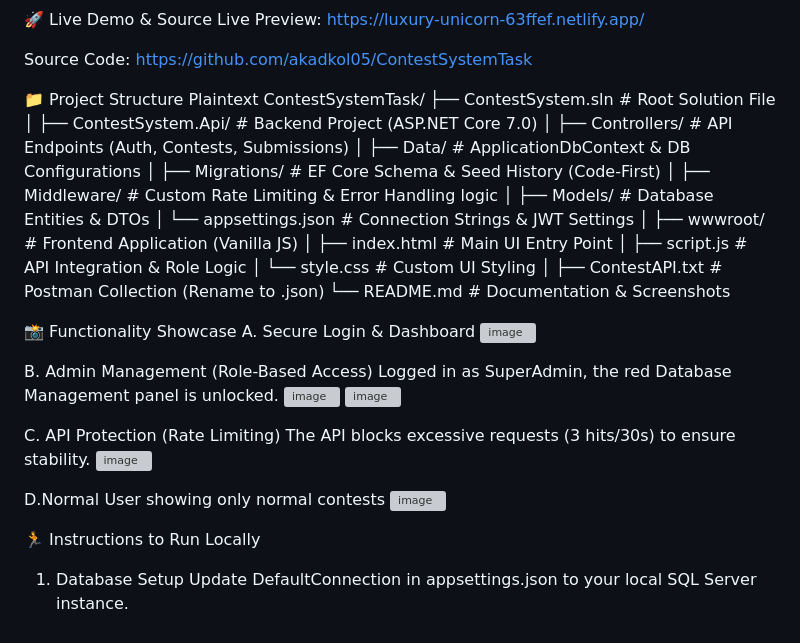
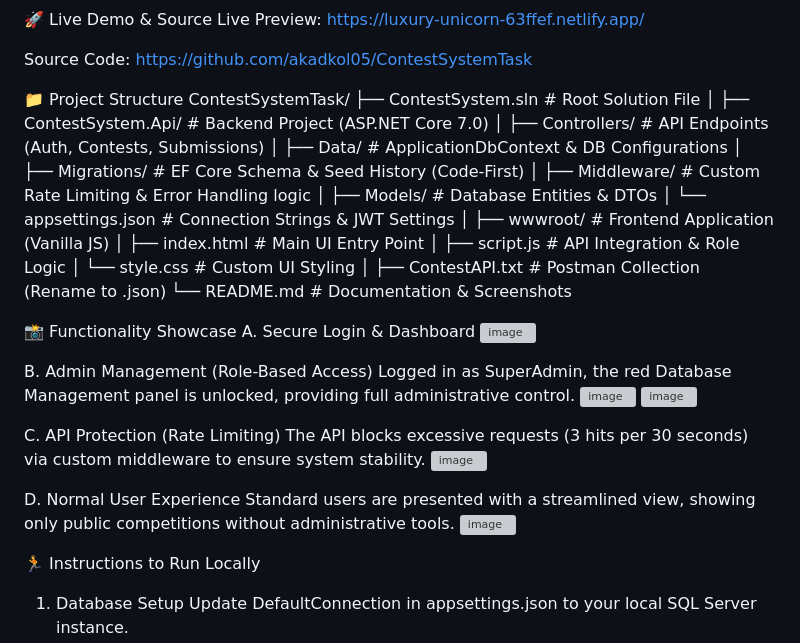
Before and after one commit to akadkol05/ContestSystemTask, a Markdown page: README.md, the part around the change. Rendered like a GitHub page; grey boxes are pictures that could not be loaded.

```diff
--- a/README.md
+++ b/README.md
@@ -7,7 +7,6 @@ Live Preview: https://luxury-unicorn-63ffef.netlify.app/
 Source Code: https://github.com/akadkol05/ContestSystemTask
 
 📁 Project Structure
-Plaintext
 ContestSystemTask/
 ├── ContestSystem.sln               # Root Solution File
 │
@@ -27,22 +26,22 @@ ContestSystemTask/
 ├── ContestAPI.txt                  # Postman Collection (Rename to .json)
 └── README.md                       # Documentation & Screenshots
 
-
 📸 Functionality Showcase
 A. Secure Login & Dashboard
 <img width="1806" height="960" alt="image" src="https://github.com/user-attachments/assets/3e67c3d9-d016-47c3-b998-687d60cd890c" />
 
 B. Admin Management (Role-Based Access)
-Logged in as SuperAdmin, the red Database Management panel is unlocked.
+Logged in as SuperAdmin, the red Database Management panel is unlocked, providing full administrative control.
 <img width="1715" height="915" alt="image" src="https://github.com/user-attachments/assets/6b9da35e-b945-4104-9553-4d58dfeac349" />
 <img width="1770" height="977" alt="image" src="https://github.com/user-attachments/assets/d5bd2ae7-b0a3-42dc-b1f8-17a6cf21273d" />
 
 
 C. API Protection (Rate Limiting)
-The API blocks excessive requests (3 hits/30s) to ensure stability.
+The API blocks excessive requests (3 hits per 30 seconds) via custom middleware to ensure system stability.
 <img width="1737" height="955" alt="image" src="https://github.com/user-attachments/assets/f2efce5f-98d4-42c7-90bf-a0c6cbb1189e" />
 
-D.Normal User showing only normal contests
+D. Normal User Experience
+Standard users are presented with a streamlined view, showing only public competitions without administrative tools.
 <img width="1828" height="692" alt="image" src="https://github.com/user-attachments/assets/96a9853d-b9e3-4ff5-8938-d7cd312b4d78" />
 
 
```
